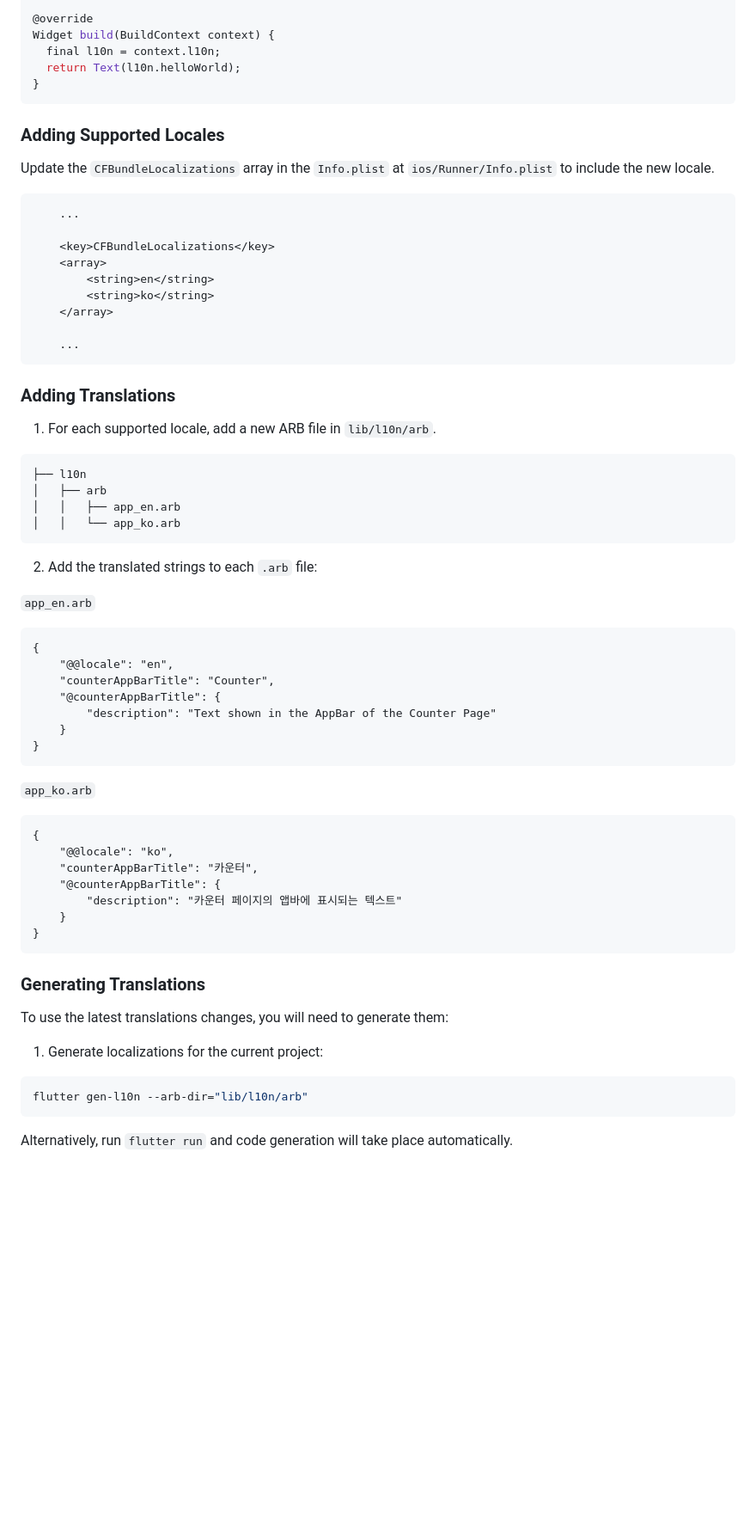
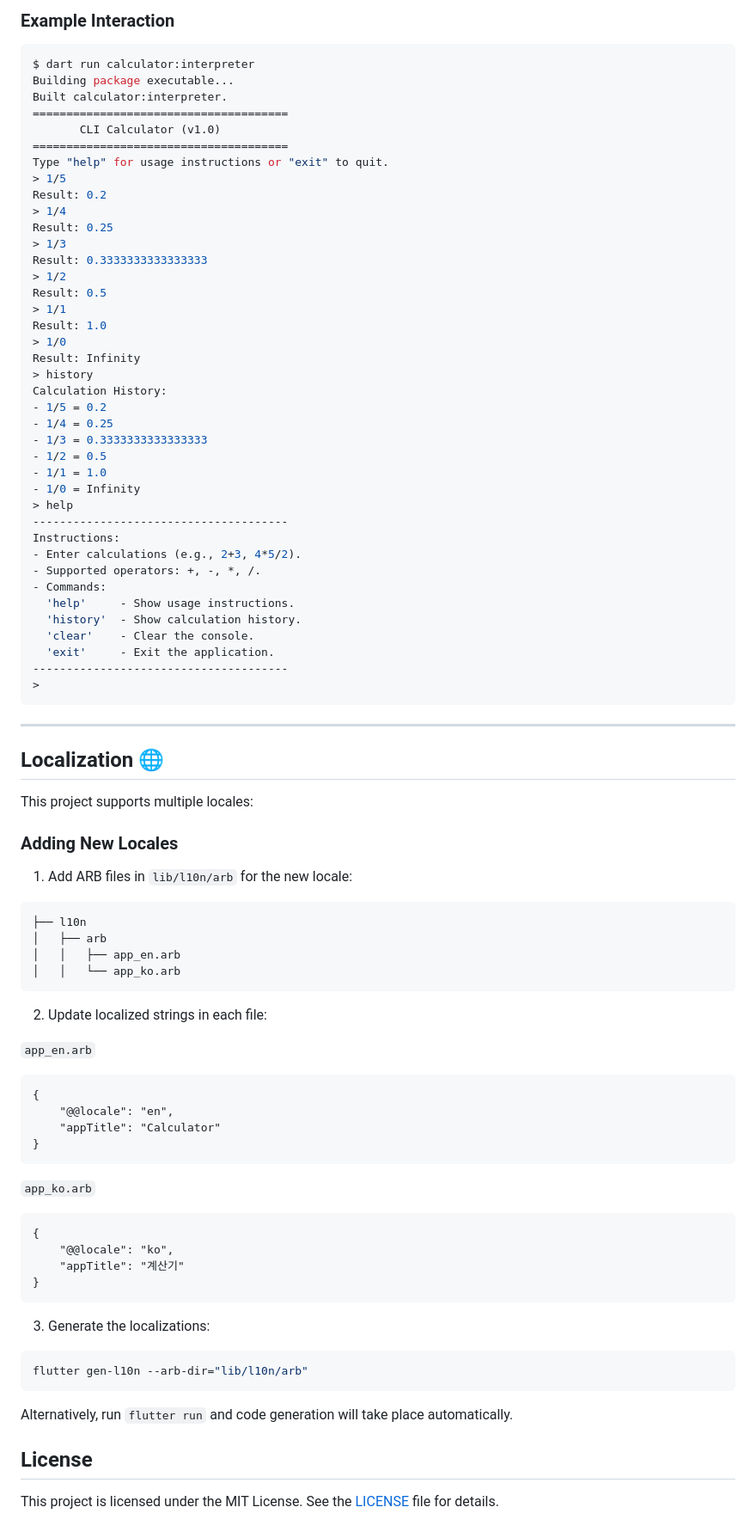
Before and after one commit to AndrewDongminYoo/flutter_calculator_app, a Markdown page: README.md, the part around the change printed below. Shown: that part at 86% size. Rendered like a GitHub page; blank space fills up the shorter version.

Commit message:
docs: 📝 update README with project overview, features, and CLI usage instructions

````diff
--- a/README.md
+++ b/README.md
@@ -96,30 +136,57 @@ import 'package:calculator/l10n/l10n.dart';
 
-@override
-Widget build(BuildContext context) {
-  final l10n = context.l10n;
-  return Text(l10n.helloWorld);
-}
+### Example Interaction
+
+```sh
+$ dart run calculator:interpreter
+Building package executable...
+Built calculator:interpreter.
+======================================
+       CLI Calculator (v1.0)
+======================================
+Type "help" for usage instructions or "exit" to quit.
+> 1/5
+Result: 0.2
+> 1/4
+Result: 0.25
+> 1/3
+Result: 0.3333333333333333
+> 1/2
+Result: 0.5
+> 1/1
+Result: 1.0
+> 1/0
+Result: Infinity
+> history
+Calculation History:
+- 1/5 = 0.2
+- 1/4 = 0.25
+- 1/3 = 0.3333333333333333
+- 1/2 = 0.5
+- 1/1 = 1.0
+- 1/0 = Infinity
+> help
+--------------------------------------
+Instructions:
+- Enter calculations (e.g., 2+3, 4*5/2).
+- Supported operators: +, -, *, /.
+- Commands:
+  'help'     - Show usage instructions.
+  'history'  - Show calculation history.
+  'clear'    - Clear the console.
+  'exit'     - Exit the application.
+--------------------------------------
+>
 ```
 
-### Adding Supported Locales
+---
 
-Update the `CFBundleLocalizations` array in the `Info.plist` at `ios/Runner/Info.plist` to include the new locale.
+## Localization 🌐
 
-```xml
-    ...
+This project supports multiple locales:
 
-    <key>CFBundleLocalizations</key>
-	<array>
-		<string>en</string>
-		<string>ko</string>
-	</array>
+### Adding New Locales
 
-    ...
-```
-
-### Adding Translations
-
-1. For each supported locale, add a new ARB file in `lib/l10n/arb`.
+1. Add ARB files in `lib/l10n/arb` for the new locale:
 
 ```log
 ├── l10n
@@ -128,17 +195,14 @@ Update the `CFBundleLocalizations` array in the `Info.plist` at `ios/Runner/Info
 │   │   └── app_ko.arb
 ```
 
-2. Add the translated strings to each `.arb` file:
+2. Update localized strings in each file:
 
 `app_en.arb`
 
 ```arb
 {
     "@@locale": "en",
-    "counterAppBarTitle": "Counter",
-    "@counterAppBarTitle": {
-        "description": "Text shown in the AppBar of the Counter Page"
-    }
+    "appTitle": "Calculator"
 }
 ```
 
@@ -147,18 +211,11 @@ Update the `CFBundleLocalizations` array in the `Info.plist` at `ios/Runner/Info
 ```arb
 {
     "@@locale": "ko",
-    "counterAppBarTitle": "카운터",
-    "@counterAppBarTitle": {
-        "description": "카운터 페이지의 앱바에 표시되는 텍스트"
-    }
+    "appTitle": "계산기"
 }
 ```
 
-### Generating Translations
-
-To use the latest translations changes, you will need to generate them:
-
-1. Generate localizations for the current project:
+3. Generate the localizations:
 
 ```sh
 flutter gen-l10n --arb-dir="lib/l10n/arb"
@@ -166,11 +223,12 @@ flutter gen-l10n --arb-dir="lib/l10n/arb"
 
 Alternatively, run `flutter run` and code generation will take place automatically.
 
+## License
+
+This project is licensed under the MIT License. See the [LICENSE](LICENSE) file for details.
+
 [coverage_badge]: coverage_badge.svg
-[flutter_localizations_link]: https://api.flutter.dev/flutter/flutter_localizations/flutter_localizations-library.html
-[internationalization_link]: https://flutter.dev/docs/development/accessibility-and-localization/internationalization
+[very_good_analysis_badge]: https://img.shields.io/badge/style-very_good_analysis-B22C89.svg
+[very_good_analysis_link]: https://pub.dev/packages/very_good_analysis
 [license_badge]: https://img.shields.io/badge/license-MIT-blue.svg
 [license_link]: https://opensource.org/licenses/MIT
-[very_good_analysis_badge]: https://img.shields.io/badge/style-very_good_analysis-B22C89.svg
-[very_good_analysis_link]: https://pub.dev/packages/very_good_analysis
-[very_good_cli_link]: https://github.com/VeryGoodOpenSource/very_good_cli
````
Also changed, not shown: other parts of README.md (+79 -39 lines).
